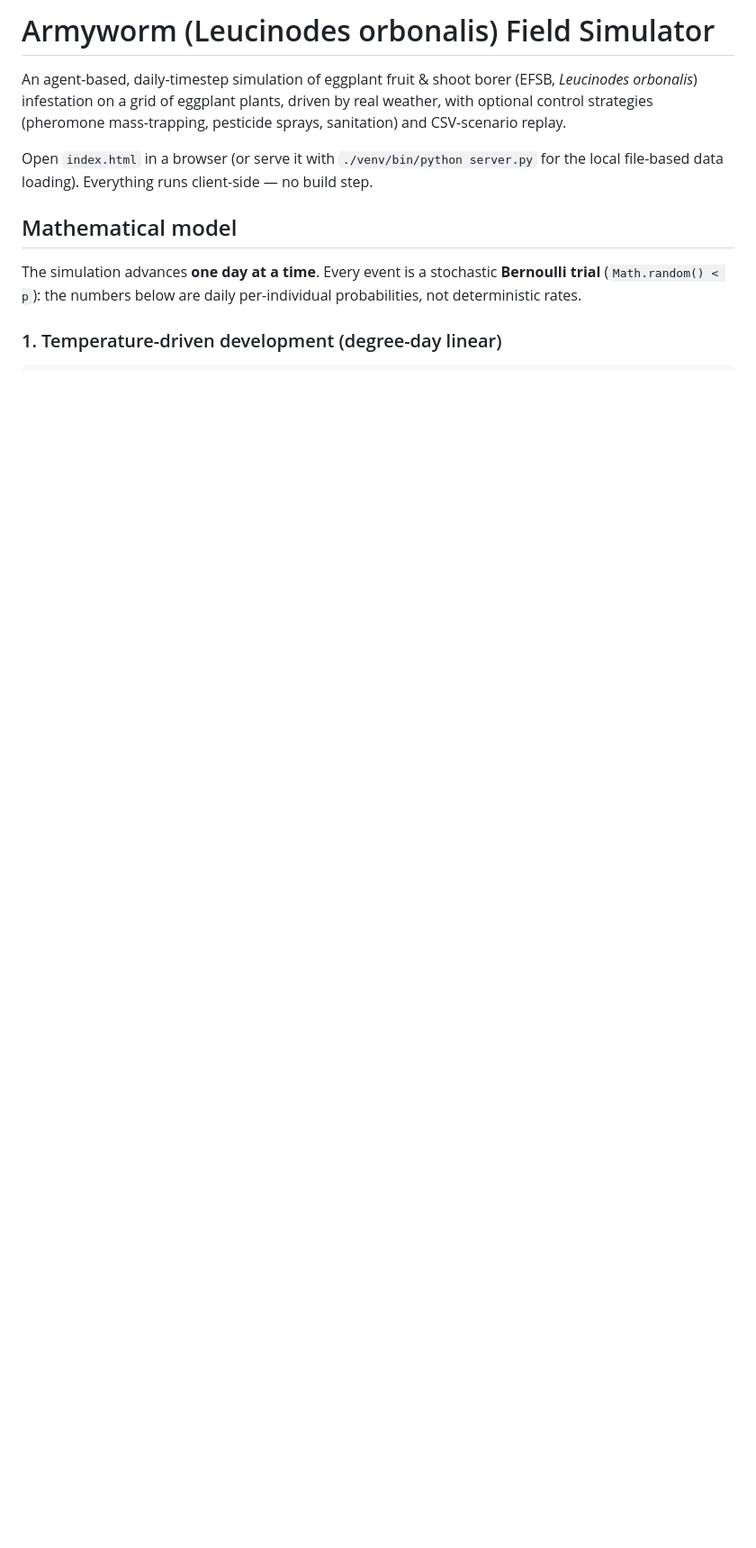
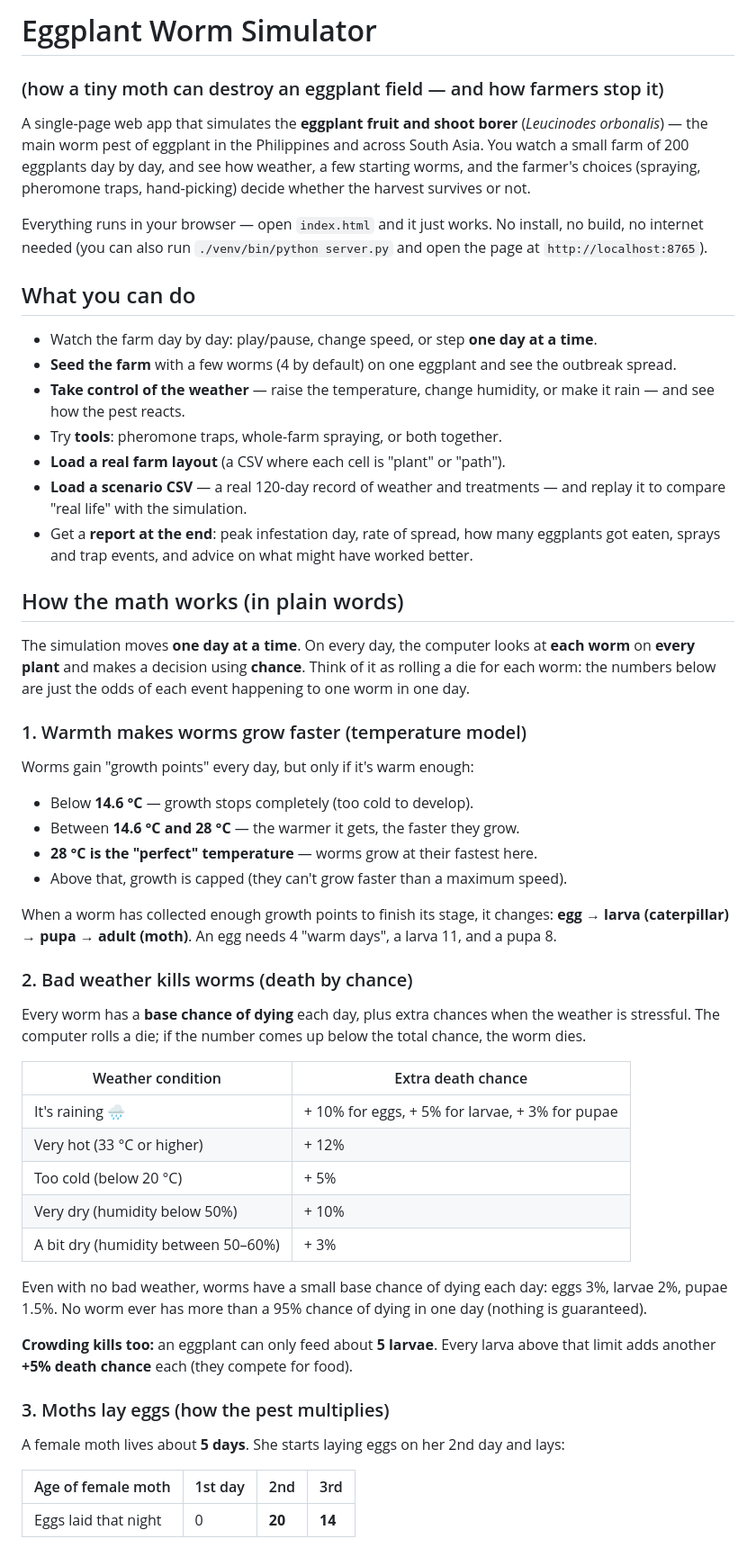
Before and after one commit to Rh4ndon/armyworm_simulator, a Markdown page: README.md, the part around one of its changes. Shown at 90% size. Rendered like a GitHub page; blank space fills up the shorter version.

```diff
--- a/README.md
+++ b/README.md
@@ -1,18 +1,73 @@
-# Armyworm (Leucinodes orbonalis) Field Simulator
+# Eggplant Worm Simulator
+### (how a tiny moth can destroy an eggplant field — and how farmers stop it)
 
-An agent-based, daily-timestep simulation of eggplant fruit & shoot borer (EFSB,
-*Leucinodes orbonalis*) infestation on a grid of eggplant plants, driven by real
-weather, with optional control strategies (pheromone mass-trapping, pesticide
-sprays, sanitation) and CSV-scenario replay.
+A single-page web app that simulates the **eggplant fruit and shoot borer**
+(*Leucinodes orbonalis*) — the main worm pest of eggplant in the Philippines and
+across South Asia. You watch a small farm of 200 eggplants day by day, and see
+how weather, a few starting worms, and the farmer's choices (spraying, pheromone
+traps, hand-picking) decide whether the harvest survives or not.
 
-Open `index.html` in a browser (or serve it with `./venv/bin/python server.py`
-for the local file-based data loading). Everything runs client-side — no build
-step.
+Everything runs in your browser — open `index.html` and it just works. No
+install, no build, no internet needed (you can also run `./venv/bin/python
+server.py` and open the page at `http://localhost:8765`).
 
-## Mathematical model
+## What you can do
 
-The simulation advances **one day at a time**. Every event is a stochastic
-**Bernoulli trial** (`Math.random() < p`): the numbers below are daily per-individual
-probabilities, not deterministic rates.
+- Watch the farm day by day: play/pause, change speed, or step **one day at a time**.
+- **Seed the farm** with a few worms (4 by default) on one eggplant and see the outbreak spread.
+- **Take control of the weather** — raise the temperature, change humidity, or make it rain — and see how the pest reacts.
+- Try **tools**: pheromone traps, whole-farm spraying, or both together.
+- **Load a real farm layout** (a CSV where each cell is "plant" or "path").
+- **Load a scenario CSV** — a real 120-day record of weather and treatments — and replay it to compare "real life" with the simulation.
+- Get a **report at the end**: peak infestation day, rate of spread, how many eggplants got eaten, sprays and trap events, and advice on what might have worked better.
 
-### 1. Temperature-driven development (degree-day linear)
+## How the math works (in plain words)
+
+The simulation moves **one day at a time**. On every day, the computer looks at
+**each worm** on **every plant** and makes a decision using **chance**. Think of
+it as rolling a die for each worm: the numbers below are just the odds of each
+event happening to one worm in one day.
+
+### 1. Warmth makes worms grow faster (temperature model)
+
+Worms gain "growth points" every day, but only if it's warm enough:
+
+- Below **14.6 °C** — growth stops completely (too cold to develop).
+- Between **14.6 °C and 28 °C** — the warmer it gets, the faster they grow.
+- **28 °C is the "perfect" temperature** — worms grow at their fastest here.
+- Above that, growth is capped (they can't grow faster than a maximum speed).
+
+When a worm has collected enough growth points to finish its stage, it changes:
+**egg → larva (caterpillar) → pupa → adult (moth)**.
+An egg needs 4 "warm days", a larva 11, and a pupa 8.
+
+### 2. Bad weather kills worms (death by chance)
+
+Every worm has a **base chance of dying** each day, plus extra chances when the
+weather is stressful. The computer rolls a die; if the number comes up below the
+total chance, the worm dies.
+
+| Weather condition | Extra death chance |
+|---|---|
+| It's raining 🌧 | + 10% for eggs, + 5% for larvae, + 3% for pupae |
+| Very hot (33 °C or higher) | + 12% |
+| Too cold (below 20 °C) | + 5% |
+| Very dry (humidity below 50%) | + 10% |
+| A bit dry (humidity between 50–60%) | + 3% |
+
+Even with no bad weather, worms have a small base chance of dying each day:
+eggs 3%, larvae 2%, pupae 1.5%. No worm ever has more than a 95% chance of dying
+in one day (nothing is guaranteed).
+
+**Crowding kills too:** an eggplant can only feed about **5 larvae**. Every larva
+above that limit adds another **+5% death chance** each (they compete for food).
+
+### 3. Moths lay eggs (how the pest multiplies)
+
+A female moth lives about **5 days**. She starts laying eggs on her 2nd day and
+lays:
+
+| Age of female moth | 1st day | 2nd | 3rd |
+|---|---|---|---|
+| Eggs laid that night | 0 | **20** | **14** |
+
```
Also changed, not shown: other parts of README.md (+97 -122 lines).
